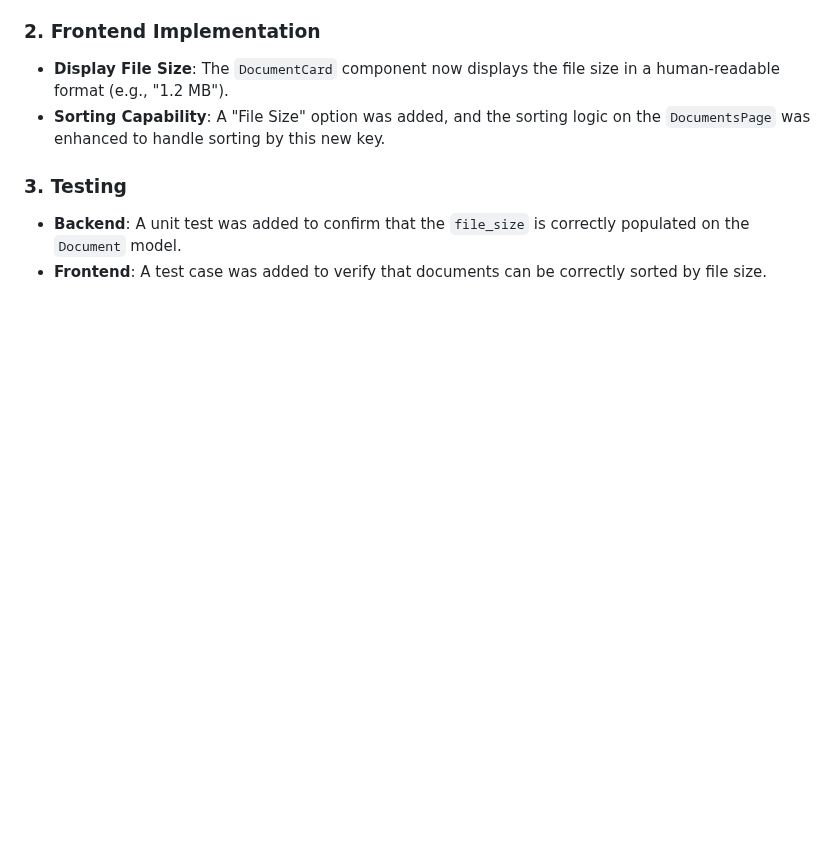
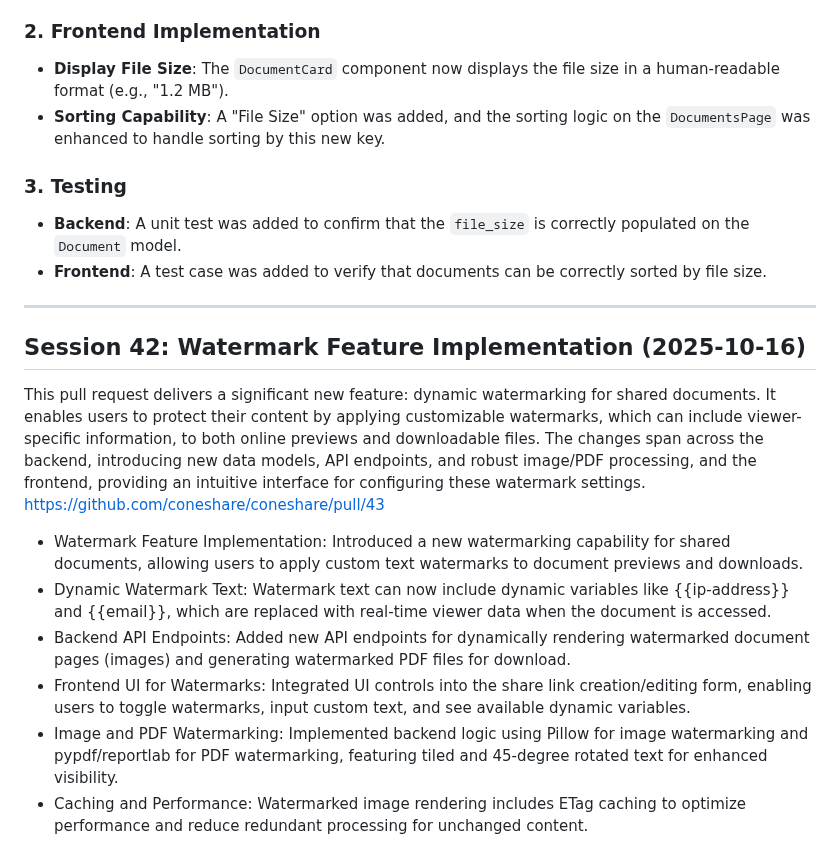
Before and after one commit to coneshare/coneshare, a Markdown page: docs/development-log.md, the part around the change. Drawn GitHub-style; blank space fills up the shorter version.

Commit message:
docs: update dev log

```diff
--- a/docs/development-log.md
+++ b/docs/development-log.md
@@ -998,3 +998,16 @@ This session focused on implementing the file size feature, providing users with
 ### 3. Testing
 - **Backend**: A unit test was added to confirm that the `file_size` is correctly populated on the `Document` model.
 - **Frontend**: A test case was added to verify that documents can be correctly sorted by file size.
+
+---
+
+## Session 42: Watermark Feature Implementation (2025-10-16)
+
+This pull request delivers a significant new feature: dynamic watermarking for shared documents. It enables users to protect their content by applying customizable watermarks, which can include viewer-specific information, to both online previews and downloadable files. The changes span across the backend, introducing new data models, API endpoints, and robust image/PDF processing, and the frontend, providing an intuitive interface for configuring these watermark settings. [https://github.com/coneshare/coneshare/pull/43](https://github.com/coneshare/coneshare/pull/43)
+
+-  Watermark Feature Implementation: Introduced a new watermarking capability for shared documents, allowing users to apply custom text watermarks to document previews and downloads.
+-  Dynamic Watermark Text: Watermark text can now include dynamic variables like {{ip-address}} and {{email}}, which are replaced with real-time viewer data when the document is accessed.
+-  Backend API Endpoints: Added new API endpoints for dynamically rendering watermarked document pages (images) and generating watermarked PDF files for download.
+-  Frontend UI for Watermarks: Integrated UI controls into the share link creation/editing form, enabling users to toggle watermarks, input custom text, and see available dynamic variables.
+-  Image and PDF Watermarking: Implemented backend logic using Pillow for image watermarking and pypdf/reportlab for PDF watermarking, featuring tiled and 45-degree rotated text for enhanced visibility.
+-  Caching and Performance: Watermarked image rendering includes ETag caching to optimize performance and reduce redundant processing for unchanged content.
```
